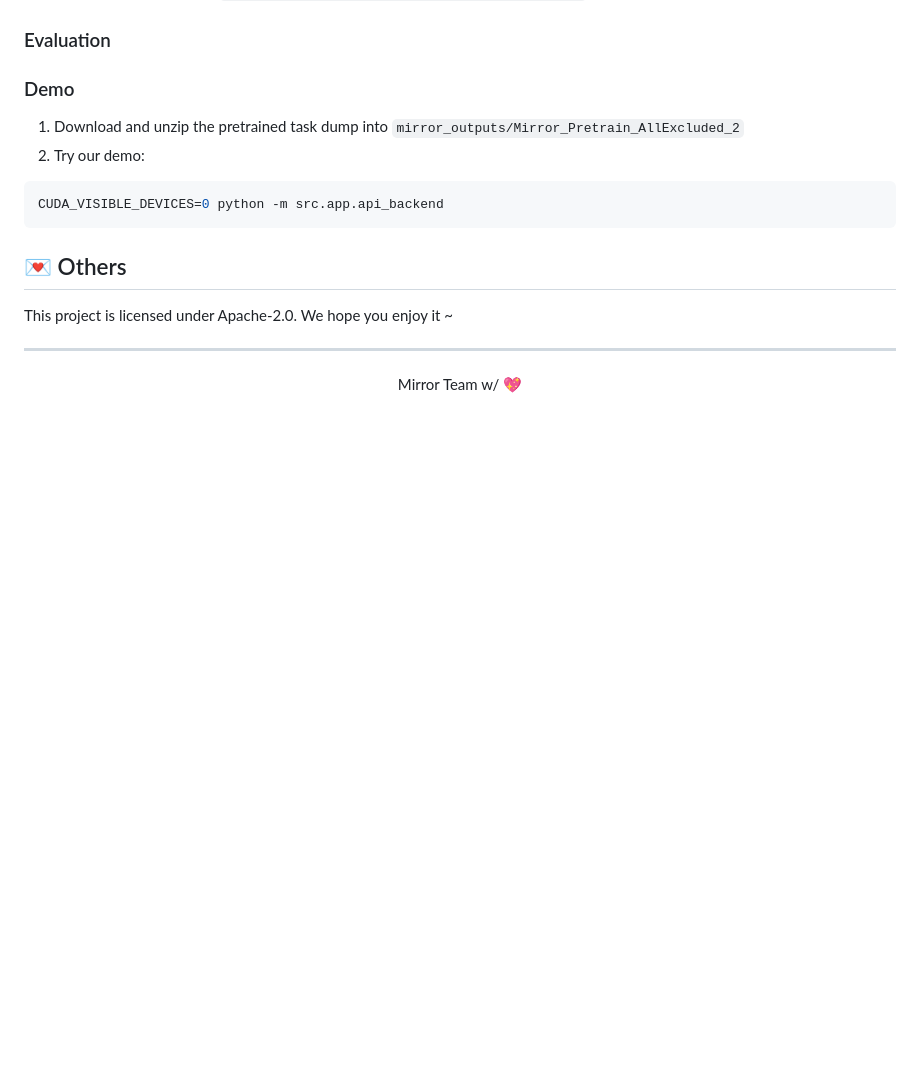
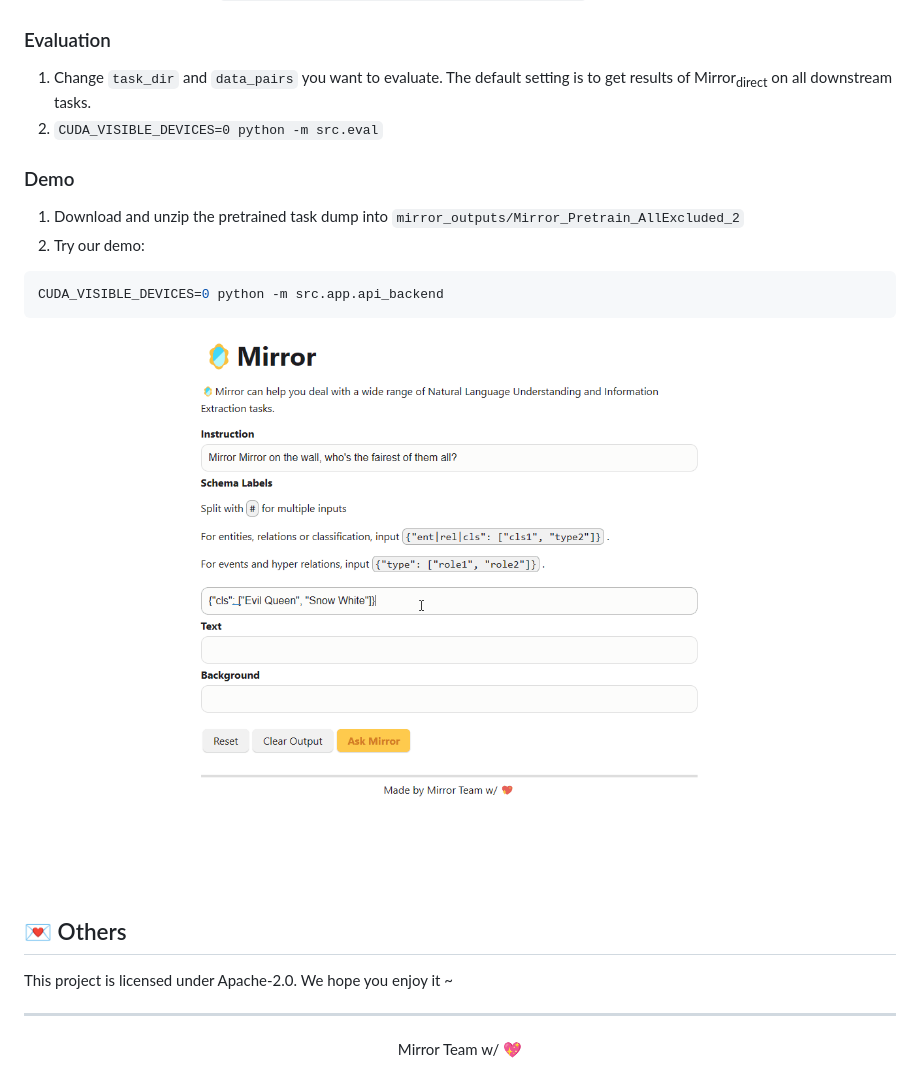
Before and after one commit to Spico197/Mirror, a Markdown page: README.md, the part around the change. GitHub-like rendering; pictures changed too: figs/mirror-demo.gif (added); blank space fills up the shorter version.

Commit message:
update evaluation and readme figs

````diff
--- a/README.md
+++ b/README.md
@@ -84,7 +84,8 @@ CUDA_VISIBLE_DEVICES=5 bash scripts/single_task_wPTAllExcluded_wInstruction/glue
 
 ### Evaluation
 
-
+1. Change `task_dir` and `data_pairs` you want to evaluate. The default setting is to get results of Mirror<sub>direct</sub> on all downstream tasks.
+2. `CUDA_VISIBLE_DEVICES=0 python -m src.eval`
 
 ### Demo
 
@@ -95,6 +96,8 @@ CUDA_VISIBLE_DEVICES=5 bash scripts/single_task_wPTAllExcluded_wInstruction/glue
 CUDA_VISIBLE_DEVICES=0 python -m src.app.api_backend
 ```
 
+![Demo](figs/mirror-demo.gif)
+
 ## 💌 Others
 
 This project is licensed under Apache-2.0.
````
Also changed, not shown: 2 other files.
